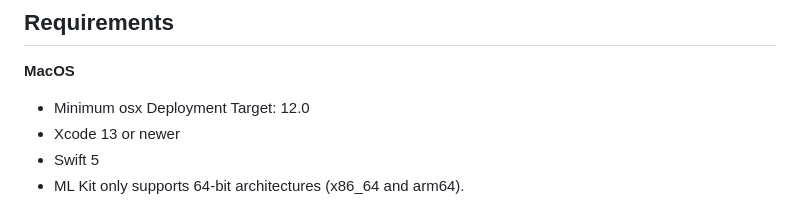
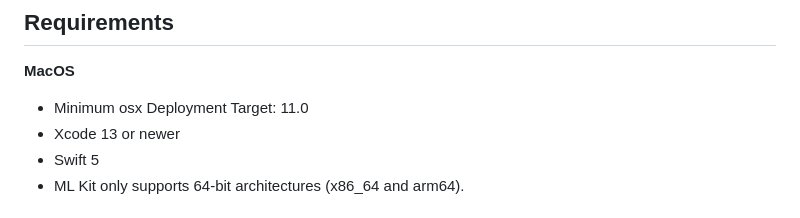
Before and after one commit to Knightro63/apple_vision, a Markdown page: packages/apple_vision_pose/README.md, the part around the change. Drawn GitHub-style.

```diff
--- a/packages/apple_vision_pose/README.md
+++ b/packages/apple_vision_pose/README.md
@@ -10,7 +10,7 @@ Apple Vision Pose Detection is a Flutter plugin that enables Flutter apps to use
 ## Requirements ##
 
 **MacOS**
- - Minimum osx Deployment Target: 12.0
+ - Minimum osx Deployment Target: 11.0
  - Xcode 13 or newer
  - Swift 5
  - ML Kit only supports 64-bit architectures (x86_64 and arm64).
```
